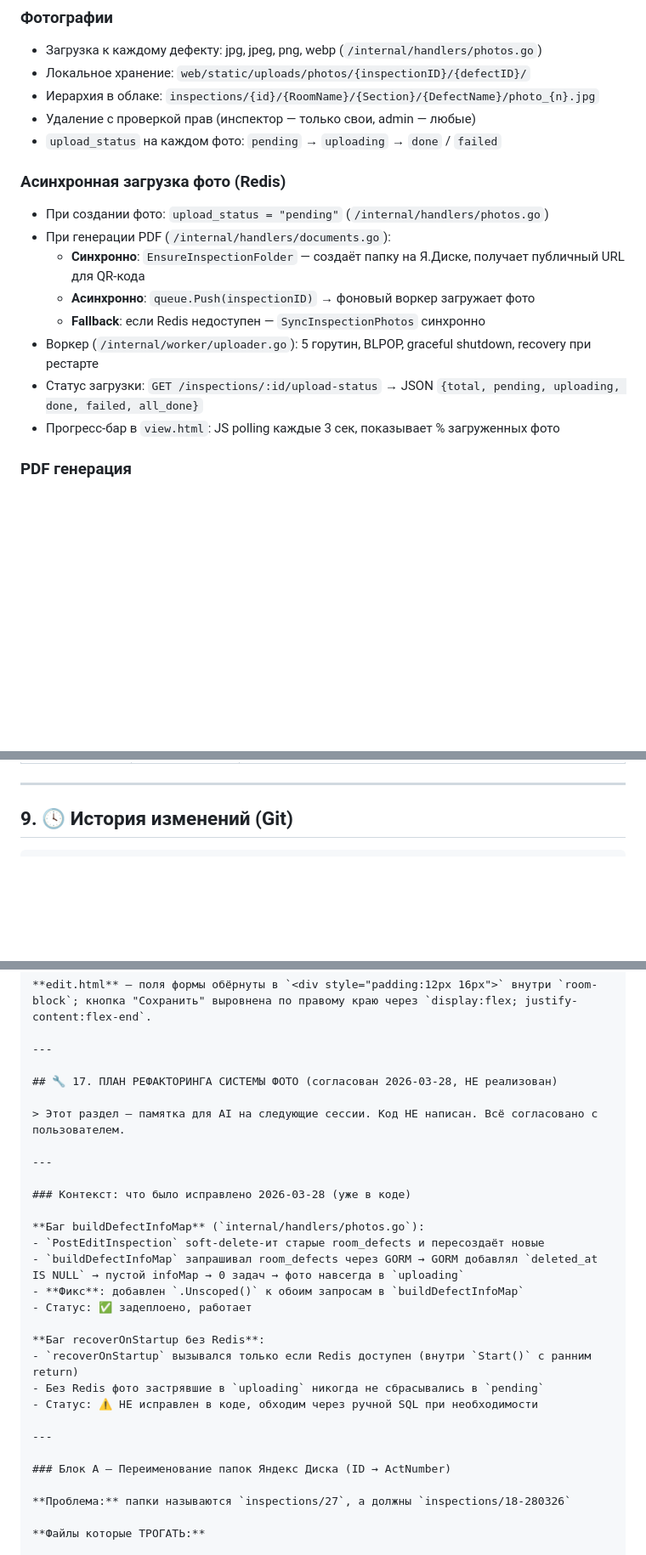
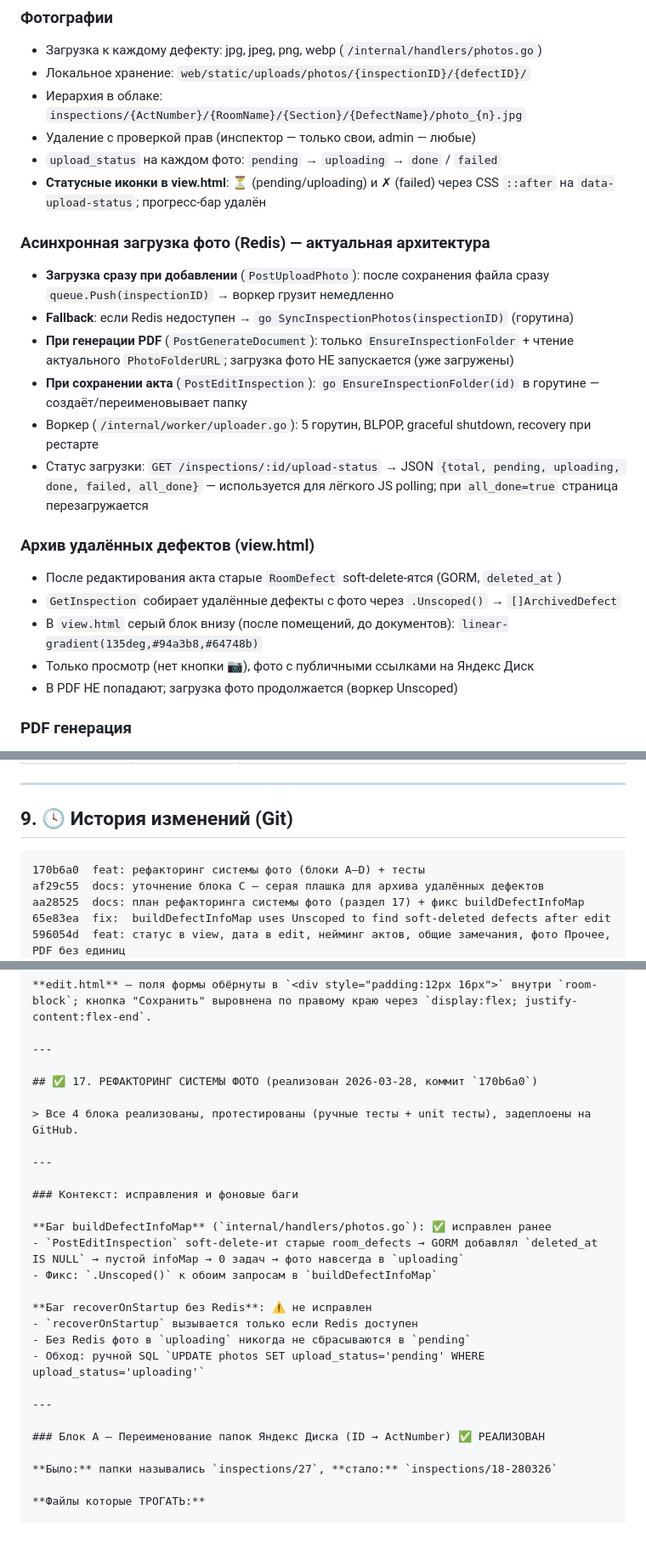
Before and after one commit to legendver1zon/inspection-app, a Markdown page: project_state.md, 3 parts joined by grey strips. Shown at 85% size. Drawn GitHub-style; blank space fills up the shorter version.

````diff
--- a/project_state.md
+++ b/project_state.md
@@ -172,19 +174,25 @@ inspection-app/
 ### Фотографии
 - Загрузка к каждому дефекту: jpg, jpeg, png, webp (`/internal/handlers/photos.go`)
 - Локальное хранение: `web/static/uploads/photos/{inspectionID}/{defectID}/`
-- Иерархия в облаке: `inspections/{id}/{RoomName}/{Section}/{DefectName}/photo_{n}.jpg`
+- Иерархия в облаке: `inspections/{ActNumber}/{RoomName}/{Section}/{DefectName}/photo_{n}.jpg`
 - Удаление с проверкой прав (инспектор — только свои, admin — любые)
 - `upload_status` на каждом фото: `pending` → `uploading` → `done` / `failed`
+- **Статусные иконки в view.html**: ⏳ (pending/uploading) и ✗ (failed) через CSS `::after` на `data-upload-status`; прогресс-бар удалён
 
-### Асинхронная загрузка фото (Redis)
-- При создании фото: `upload_status = "pending"` (`/internal/handlers/photos.go`)
-- При генерации PDF (`/internal/handlers/documents.go`):
-  - **Синхронно**: `EnsureInspectionFolder` — создаёт папку на Я.Диске, получает публичный URL для QR-кода
-  - **Асинхронно**: `queue.Push(inspectionID)` → фоновый воркер загружает фото
-  - **Fallback**: если Redis недоступен — `SyncInspectionPhotos` синхронно
+### Асинхронная загрузка фото (Redis) — актуальная архитектура
+- **Загрузка сразу при добавлении** (`PostUploadPhoto`): после сохранения файла сразу `queue.Push(inspectionID)` → воркер грузит немедленно
+- **Fallback**: если Redis недоступен → `go SyncInspectionPhotos(inspectionID)` (горутина)
+- **При генерации PDF** (`PostGenerateDocument`): только `EnsureInspectionFolder` + чтение актуального `PhotoFolderURL`; загрузка фото НЕ запускается (уже загружены)
+- **При сохранении акта** (`PostEditInspection`): `go EnsureInspectionFolder(id)` в горутине — создаёт/переименовывает папку
 - Воркер (`/internal/worker/uploader.go`): 5 горутин, BLPOP, graceful shutdown, recovery при рестарте
-- Статус загрузки: `GET /inspections/:id/upload-status` → JSON `{total, pending, uploading, done, failed, all_done}`
-- Прогресс-бар в `view.html`: JS polling каждые 3 сек, показывает % загруженных фото
+- Статус загрузки: `GET /inspections/:id/upload-status` → JSON `{total, pending, uploading, done, failed, all_done}` — используется для лёгкого JS polling; при `all_done=true` страница перезагружается
+
+### Архив удалённых дефектов (view.html)
+- После редактирования акта старые `RoomDefect` soft-delete-ятся (GORM, `deleted_at`)
+- `GetInspection` собирает удалённые дефекты с фото через `.Unscoped()` → `[]ArchivedDefect`
+- В `view.html` серый блок внизу (после помещений, до документов): `linear-gradient(135deg,#94a3b8,#64748b)`
+- Только просмотр (нет кнопки 📷), фото с публичными ссылками на Яндекс Диск
+- В PDF НЕ попадают; загрузка фото продолжается (воркер Unscoped)
 
 ### PDF генерация
 - FPDF с поддержкой кириллицы, go:embed шрифты (`/internal/pdf/generator.go`)
@@ -381,6 +391,11 @@ TEST_DATABASE_URL=postgres://inspection:secret@localhost:5432/inspection_test?ss
 ## 9. 🕓 История изменений (Git)
 
 ```
+170b6a0  feat: рефакторинг системы фото (блоки A–D) + тесты
+af29c55  docs: уточнение блока C — серая плашка для архива удалённых дефектов
+aa28525  docs: план рефакторинга системы фото (раздел 17) + фикс buildDefectInfoMap
+65e83ea  fix:  buildDefectInfoMap uses Unscoped to find soft-deleted defects after edit
+596054d  feat: статус в view, дата в edit, нейминг актов, общие замечания, фото Прочее, PDF без единиц
 6255f5a  feat: security hardening, async photo upload via Redis, 151 tests
 8962d07  feat: pagination, test account seed, email normalization, integration tests
 8af0090  feat: PDF measurements table improvements
@@ -1001,30 +1023,28 @@ internal/security/
 
 ---
 
-## 🔧 17. ПЛАН РЕФАКТОРИНГА СИСТЕМЫ ФОТО (согласован 2026-03-28, НЕ реализован)
+## ✅ 17. РЕФАКТОРИНГ СИСТЕМЫ ФОТО (реализован 2026-03-28, коммит `170b6a0`)
 
-> Этот раздел — памятка для AI на следующие сессии. Код НЕ написан. Всё согласовано с пользователем.
+> Все 4 блока реализованы, протестированы (ручные тесты + unit тесты), задеплоены на GitHub.
 
 ---
 
-### Контекст: что было исправлено 2026-03-28 (уже в коде)
+### Контекст: исправления и фоновые баги
 
-**Баг buildDefectInfoMap** (`internal/handlers/photos.go`):
-- `PostEditInspection` soft-delete-ит старые room_defects и пересоздаёт новые
-- `buildDefectInfoMap` запрашивал room_defects через GORM → GORM добавлял `deleted_at IS NULL` → пустой infoMap → 0 задач → фото навсегда в `uploading`
-- **Фикс**: добавлен `.Unscoped()` к обоим запросам в `buildDefectInfoMap`
-- Статус: ✅ задеплоено, работает
+**Баг buildDefectInfoMap** (`internal/handlers/photos.go`): ✅ исправлен ранее
+- `PostEditInspection` soft-delete-ит старые room_defects → GORM добавлял `deleted_at IS NULL` → пустой infoMap → 0 задач → фото навсегда в `uploading`
+- Фикс: `.Unscoped()` к обоим запросам в `buildDefectInfoMap`
 
-**Баг recoverOnStartup без Redis**:
-- `recoverOnStartup` вызывался только если Redis доступен (внутри `Start()` с ранним return)
-- Без Redis фото застрявшие в `uploading` никогда не сбрасывались в `pending`
-- Статус: ⚠️ НЕ исправлен в коде, обходим через ручной SQL при необходимости
+**Баг recoverOnStartup без Redis**: ⚠️ не исправлен
+- `recoverOnStartup` вызывается только если Redis доступен
+- Без Redis фото в `uploading` никогда не сбрасываются в `pending`
+- Обход: ручной SQL `UPDATE photos SET upload_status='pending' WHERE upload_status='uploading'`
 
 ---
 
-### Блок A — Переименование папок Яндекс Диска (ID → ActNumber)
+### Блок A — Переименование папок Яндекс Диска (ID → ActNumber) ✅ РЕАЛИЗОВАН
 
-**Проблема:** папки называются `inspections/27`, а должны `inspections/18-280326`
+**Было:** папки назывались `inspections/27`, **стало:** `inspections/18-280326`
 
 **Файлы которые ТРОГАТЬ:**
 
````
Also changed, not shown: other parts of project_state.md (+32 -23 lines).
